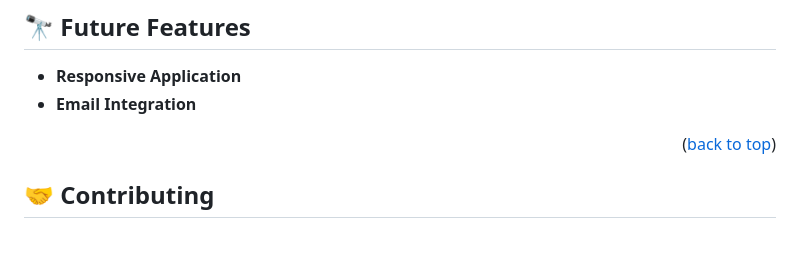
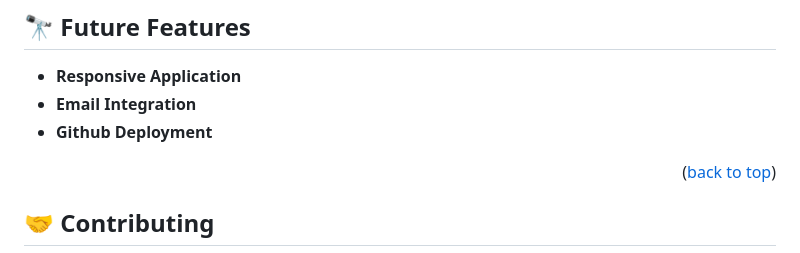
Before and after one commit to AyoMoses1/Shachah, a Markdown page: README.md, the part around the change. Drawn GitHub-style.

```diff
--- a/README.md
+++ b/README.md
@@ -162,6 +162,7 @@ You can deploy this project using:
 
 - **Responsive Application**
 - **Email Integration**
+- **Github Deployment**
 
 <p align="right">(<a href="#readme-top">back to top</a>)</p>
 
```
